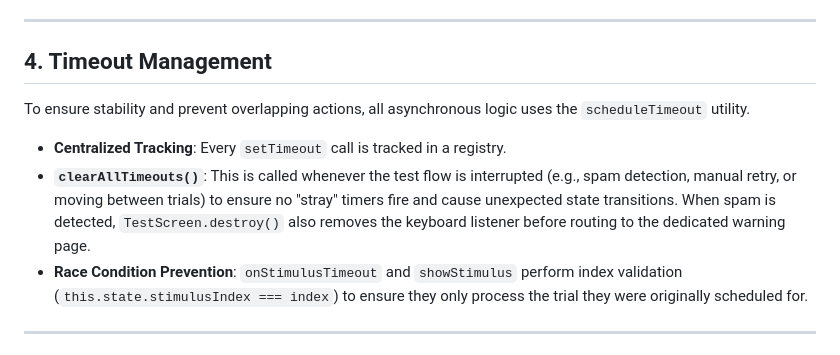
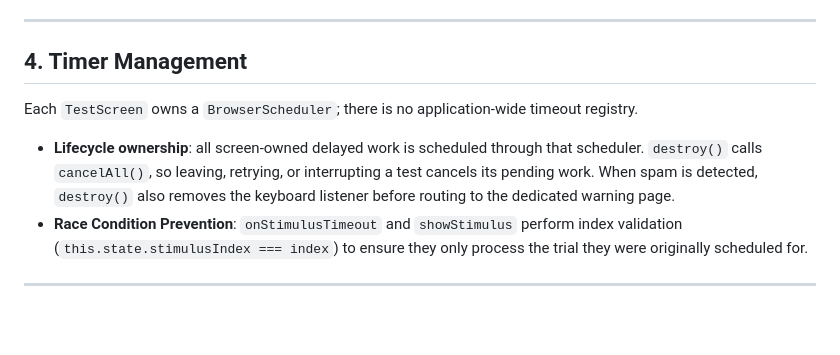
Before and after one commit to ksen0byte/vite-first, a Markdown page: docs/TEST_SCREEN.md, the part around the change. Drawn GitHub-style; blank space fills up the shorter version.

```diff
--- a/docs/TEST_SCREEN.md
+++ b/docs/TEST_SCREEN.md
@@ -76,13 +76,12 @@ User inputs (keyboard presses) are processed in `handleUserInput(code)`.
 
 ---
 
-## 4. Timeout Management
+## 4. Timer Management
 
-To ensure stability and prevent overlapping actions, all asynchronous logic uses the `scheduleTimeout` utility.
+Each `TestScreen` owns a `BrowserScheduler`; there is no application-wide timeout registry.
 
-- **Centralized Tracking**: Every `setTimeout` call is tracked in a registry.
-- **`clearAllTimeouts()`**: This is called whenever the test flow is interrupted (e.g., spam detection, manual retry, or moving between trials) to ensure no "stray" timers fire and
-  cause unexpected state transitions. When spam is detected, `TestScreen.destroy()` also removes the keyboard listener before routing to the dedicated warning page.
+- **Lifecycle ownership**: all screen-owned delayed work is scheduled through that scheduler. `destroy()` calls `cancelAll()`, so leaving, retrying, or interrupting a test cancels its
+  pending work. When spam is detected, `destroy()` also removes the keyboard listener before routing to the dedicated warning page.
 - **Race Condition Prevention**: `onStimulusTimeout` and `showStimulus` perform index validation (`this.state.stimulusIndex === index`) to ensure they only process the trial they
   were originally scheduled for.
 
```
Also changed, not shown: docs/TEST_SCREEN_UA.md (+4 -5 lines).
